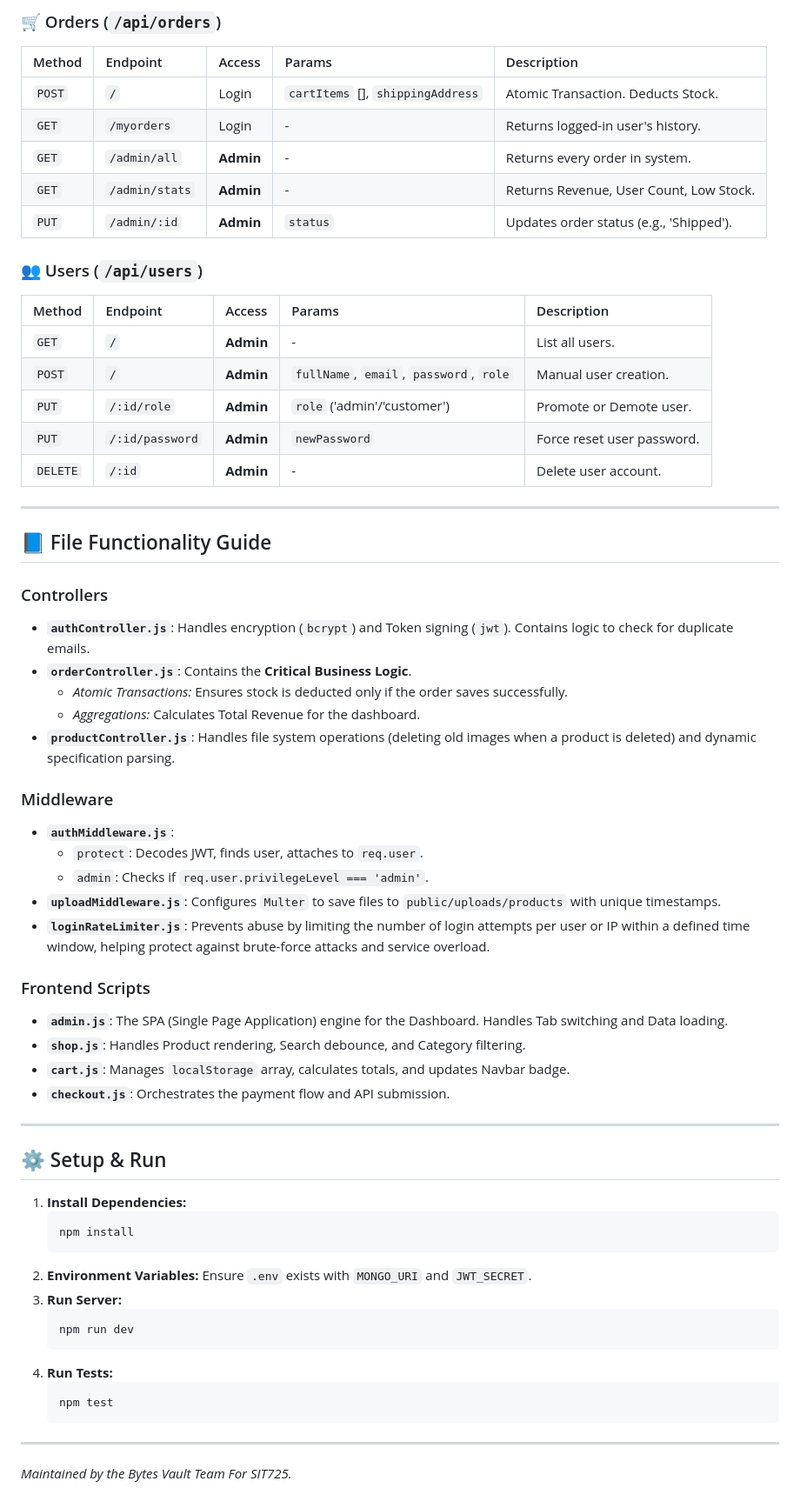
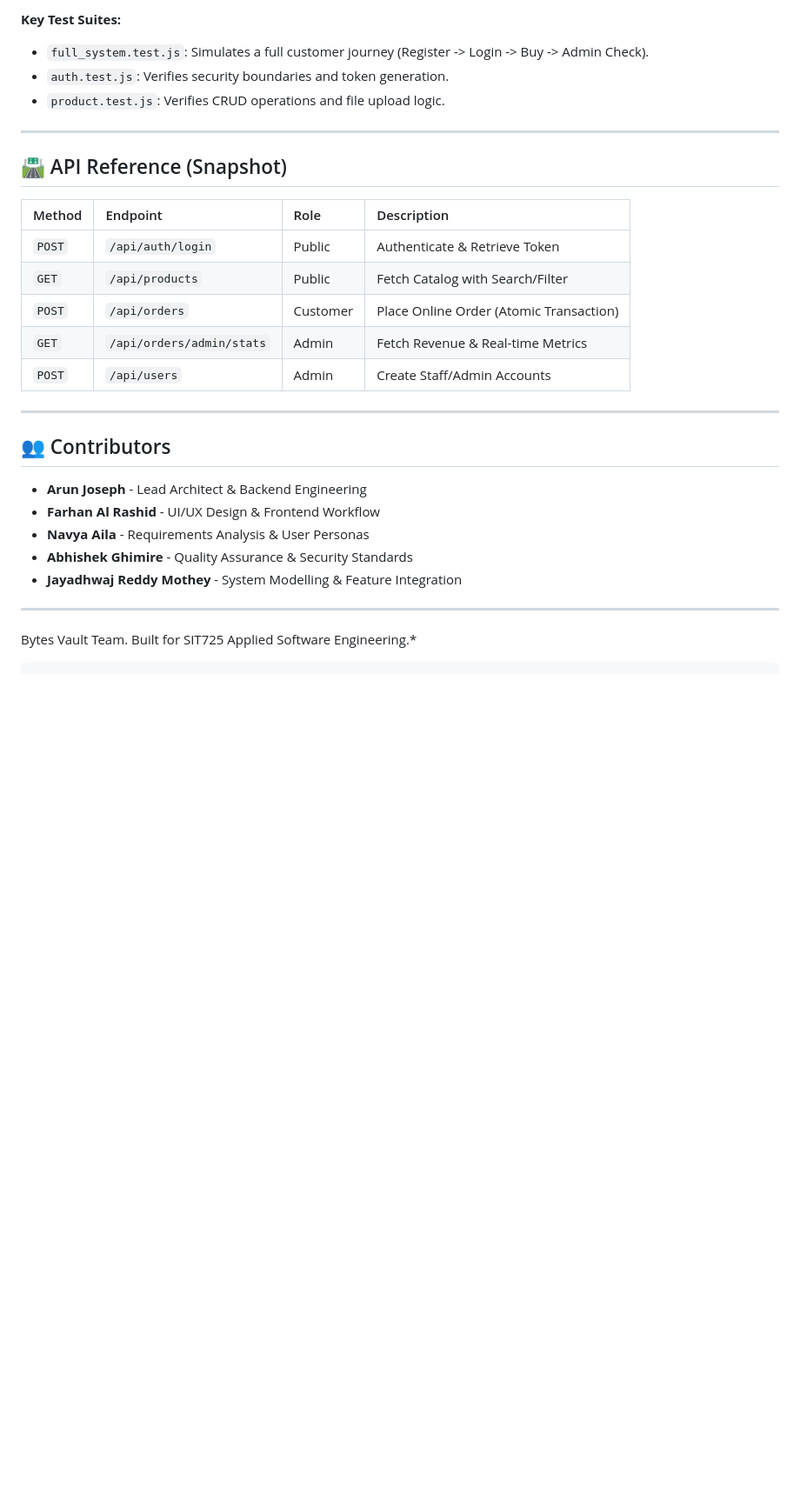
Before and after one commit to Josepharun07/Bytes_Vault, a Markdown page: README.md, the part around one of its changes. Shown at 87% size. Rendered like a GitHub page; blank space fills up the shorter version.

````diff
--- a/README.md
+++ b/README.md
@@ -99,65 +154,31 @@ When writing queries or frontend displays, strictly use these field names:
 
-### 🛒 Orders (`/api/orders`)
-| Method | Endpoint | Access | Params | Description |
-| :--- | :--- | :--- | :--- | :--- |
-| `POST` | `/` | Login | `cartItems` [], `shippingAddress` | Atomic Transaction. Deducts Stock. |
-| `GET` | `/myorders` | Login | - | Returns logged-in user's history. |
-| `GET` | `/admin/all` | **Admin** | - | Returns every order in system. |
-| `GET` | `/admin/stats` | **Admin** | - | Returns Revenue, User Count, Low Stock. |
-| `PUT` | `/admin/:id` | **Admin** | `status` | Updates order status (e.g., 'Shipped'). |
-
-### 👥 Users (`/api/users`)
-| Method | Endpoint | Access | Params | Description |
-| :--- | :--- | :--- | :--- | :--- |
-| `GET` | `/` | **Admin** | - | List all users. |
-| `POST` | `/` | **Admin** | `fullName`, `email`, `password`, `role` | Manual user creation. |
-| `PUT` | `/:id/role` | **Admin** | `role` ('admin'/'customer') | Promote or Demote user. |
-| `PUT` | `/:id/password`| **Admin** | `newPassword` | Force reset user password. |
-| `DELETE` | `/:id` | **Admin** | - | Delete user account. |
+**Key Test Suites:**
+*   `full_system.test.js`: Simulates a full customer journey (Register -> Login -> Buy -> Admin Check).
+*   `auth.test.js`: Verifies security boundaries and token generation.
+*   `product.test.js`: Verifies CRUD operations and file upload logic.
 
 ---
 
-## 📘 File Functionality Guide
+## 🛣 API Reference (Snapshot)
 
-### Controllers
-*   **`authController.js`**: Handles encryption (`bcrypt`) and Token signing (`jwt`). Contains logic to check for duplicate emails.
-*   **`orderController.js`**: Contains the **Critical Business Logic**.
-    *   *Atomic Transactions:* Ensures stock is deducted only if the order saves successfully.
-    *   *Aggregations:* Calculates Total Revenue for the dashboard.
-*   **`productController.js`**: Handles file system operations (deleting old images when a product is deleted) and dynamic specification parsing.
-
-### Middleware
-*   **`authMiddleware.js`**:
-    *   `protect`: Decodes JWT, finds user, attaches to `req.user`.
-    *   `admin`: Checks if `req.user.privilegeLevel === 'admin'`.
-*   **`uploadMiddleware.js`**: Configures `Multer` to save files to `public/uploads/products` with unique timestamps.
-*   **`loginRateLimiter.js`**: Prevents abuse by limiting the number of login attempts per user or IP within a defined time window, helping protect against brute-force attacks and service overload.
-
-
-### Frontend Scripts
-*   **`admin.js`**: The SPA (Single Page Application) engine for the Dashboard. Handles Tab switching and Data loading.
-*   **`shop.js`**: Handles Product rendering, Search debounce, and Category filtering.
-*   **`cart.js`**: Manages `localStorage` array, calculates totals, and updates Navbar badge.
-*   **`checkout.js`**: Orchestrates the payment flow and API submission.
+| Method | Endpoint | Role | Description |
+| :--- | :--- | :--- | :--- |
+| `POST` | `/api/auth/login` | Public | Authenticate & Retrieve Token |
+| `GET` | `/api/products` | Public | Fetch Catalog with Search/Filter |
+| `POST` | `/api/orders` | Customer | Place Online Order (Atomic Transaction) |
+| `GET` | `/api/orders/admin/stats` | Admin | Fetch Revenue & Real-time Metrics |
+| `POST` | `/api/users` | Admin | Create Staff/Admin Accounts |
 
 ---
 
-## ⚙️ Setup & Run
+## 👥 Contributors
 
-1.  **Install Dependencies:**
-    ```bash
-    npm install
-    ```
-2.  **Environment Variables:**
-    Ensure `.env` exists with `MONGO_URI` and `JWT_SECRET`.
-3.  **Run Server:**
-    ```bash
-    npm run dev
-    ```
-4.  **Run Tests:**
-    ```bash
-    npm test
-    ```
+*   **Arun Joseph** - Lead Architect & Backend Engineering
+*   **Farhan Al Rashid** - UI/UX Design & Frontend Workflow
+*   **Navya Aila** - Requirements Analysis & User Personas
+*   **Abhishek Ghimire** - Quality Assurance & Security Standards
+*   **Jayadhwaj Reddy Mothey** - System Modelling & Feature Integration
 
 ---
-*Maintained by the Bytes Vault Team For SIT725.*
+Bytes Vault Team. Built for SIT725 Applied Software Engineering.*
+```
````
Also changed, not shown: other parts of README.md (+130 -75 lines), README_old_1.1.md (deleted, +0 -153 lines), README_old_1.2.md (deleted, +0 -142 lines).
